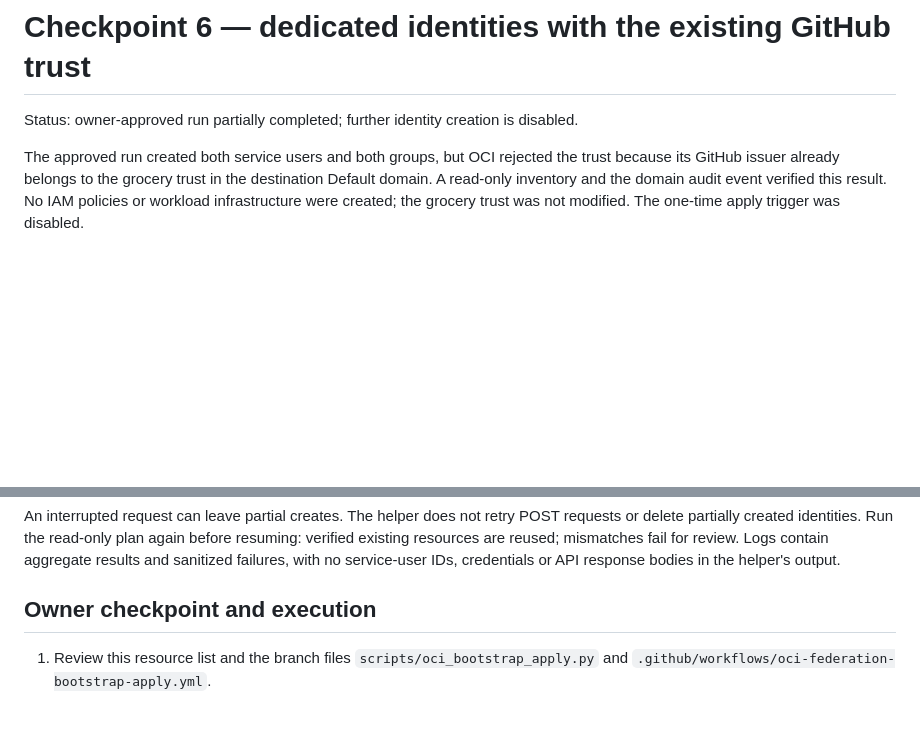
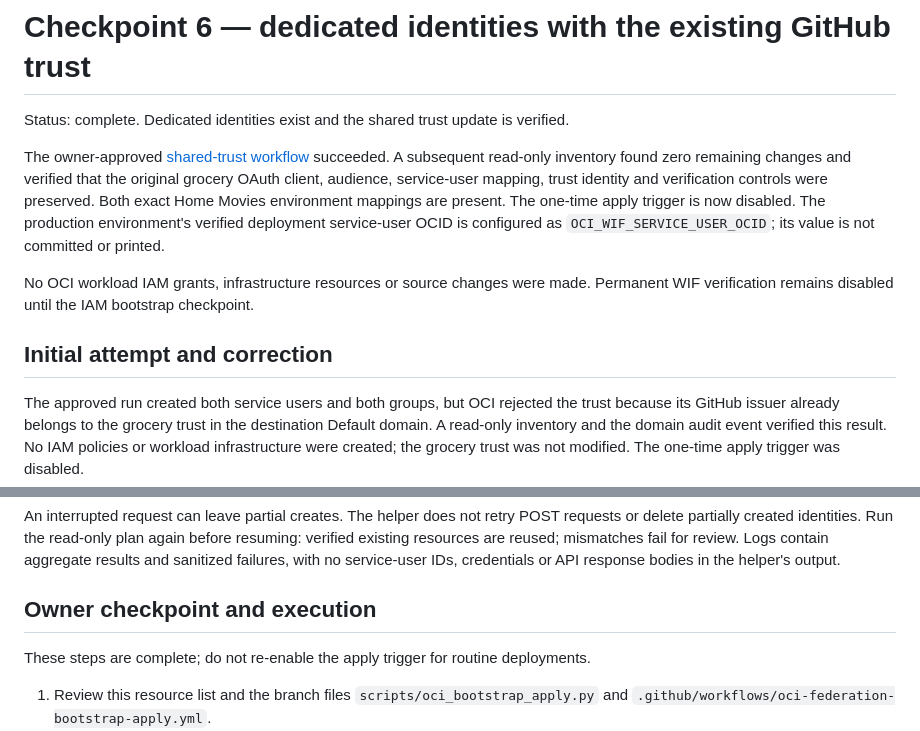
Before and after one commit to eshneken/flask-homemovies, a Markdown page: docs/checkpoint-6-identity-creation.md, 2 parts joined by grey strips. GitHub-like rendering; blank space fills up the shorter version.

Commit message:
Record verified shared trust bootstrap checkpoint

```diff
--- a/docs/checkpoint-6-identity-creation.md
+++ b/docs/checkpoint-6-identity-creation.md
@@ -1,6 +1,19 @@
 # Checkpoint 6 — dedicated identities with the existing GitHub trust
 
-Status: owner-approved run partially completed; further identity creation is disabled.
+Status: complete. Dedicated identities exist and the shared trust update is verified.
+
+The owner-approved [shared-trust workflow](https://github.com/eshneken/flask-homemovies/actions/runs/37850807415)
+succeeded. A subsequent read-only inventory found zero remaining changes and
+verified that the original grocery OAuth client, audience, service-user mapping,
+trust identity and verification controls were preserved. Both exact Home Movies
+environment mappings are present. The one-time apply trigger is now disabled.
+The production environment's verified deployment service-user OCID is configured
+as `OCI_WIF_SERVICE_USER_OCID`; its value is not committed or printed.
+
+No OCI workload IAM grants, infrastructure resources or source changes were made.
+Permanent WIF verification remains disabled until the IAM bootstrap checkpoint.
+
+## Initial attempt and correction
 
 The approved run created both service users and both groups, but OCI rejected
 the trust because its GitHub issuer already belongs to the grocery trust in the
@@ -71,6 +84,8 @@ service-user IDs, credentials or API response bodies in the helper's output.
 
 ## Owner checkpoint and execution
 
+These steps are complete; do not re-enable the apply trigger for routine deployments.
+
 1. Review this resource list and the branch files
    `scripts/oci_bootstrap_apply.py` and
    `.github/workflows/oci-federation-bootstrap-apply.yml`.
```
Also changed, not shown: docs/automation-and-cutover-plan.md (+1 -1 lines).
